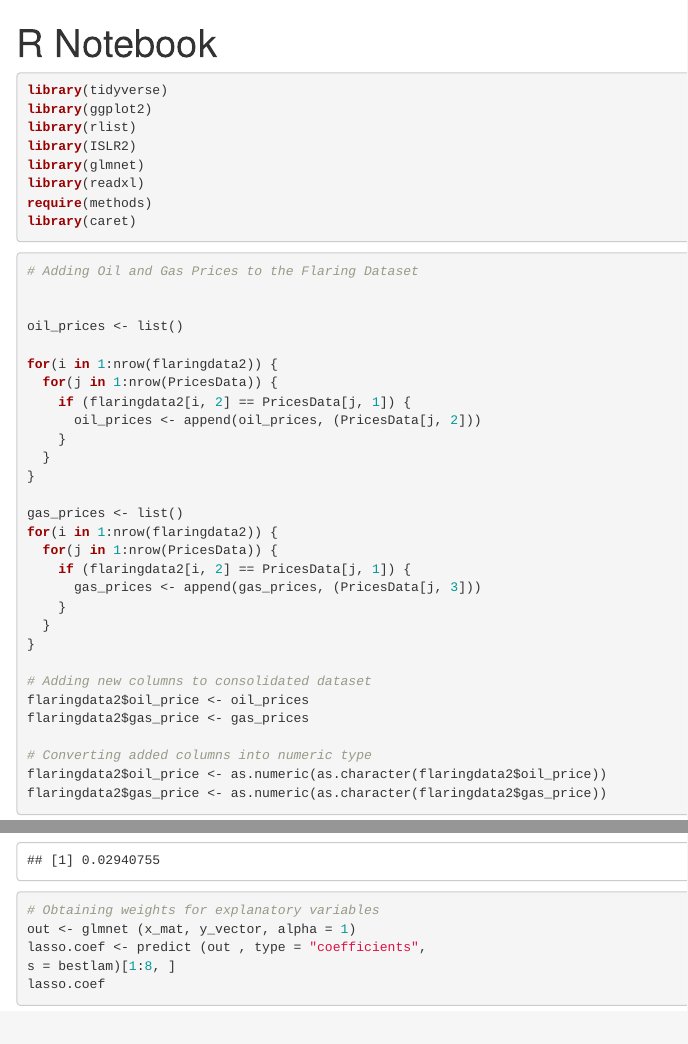
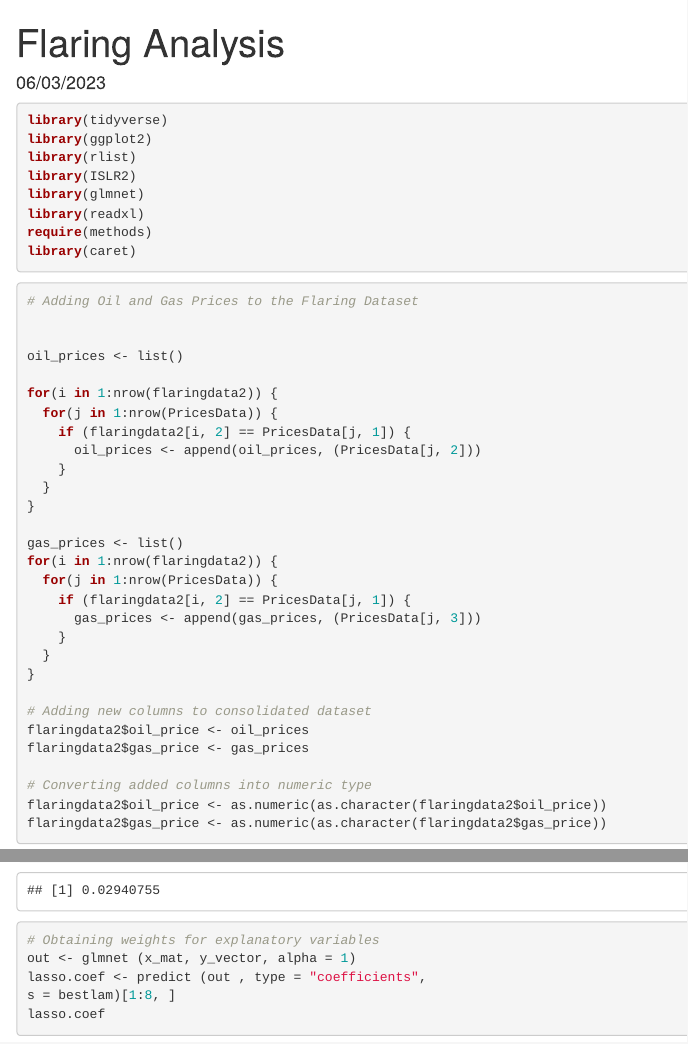
Before and after one commit to abhamidi03/flaring_econ484, an R Markdown document (FlaringFinal.Rmd): the page in a window 1100 px wide, from its top, and a second part further down, joined at a grey line. Rendered offline with R 4.5, knitr and Pandoc, with nearby package versions.

Commit message:
Update FlaringFinal.Rmd

```diff
--- a/FlaringFinal.Rmd
+++ b/FlaringFinal.Rmd
@@ -1,6 +1,8 @@
 ---
-title: "R Notebook"
+title: "Flaring Analysis"
 output: html_notebook
+authors: Atreya Bhamidi, Nandini Daga
+date: 06/03/2023
 ---
 
 
```
